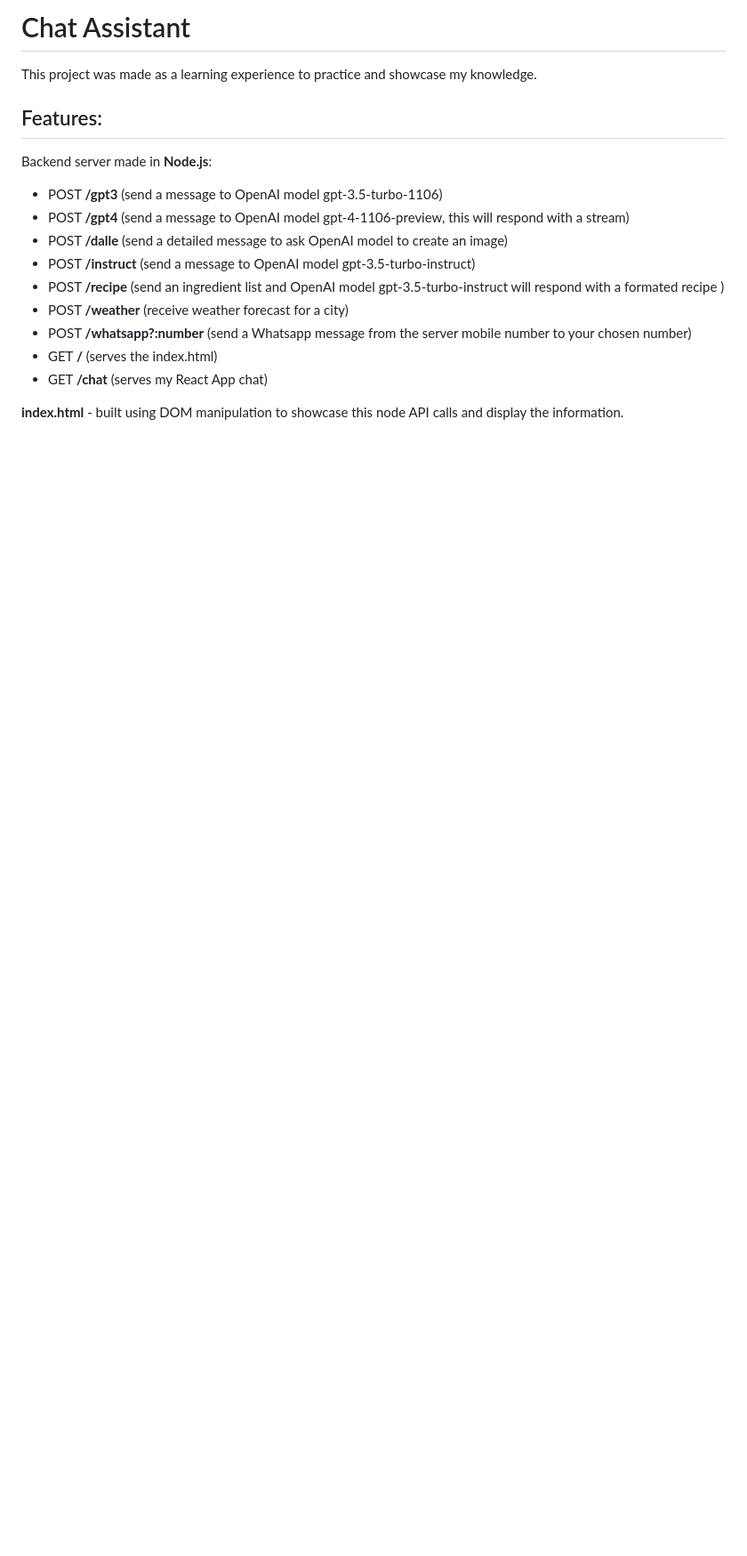
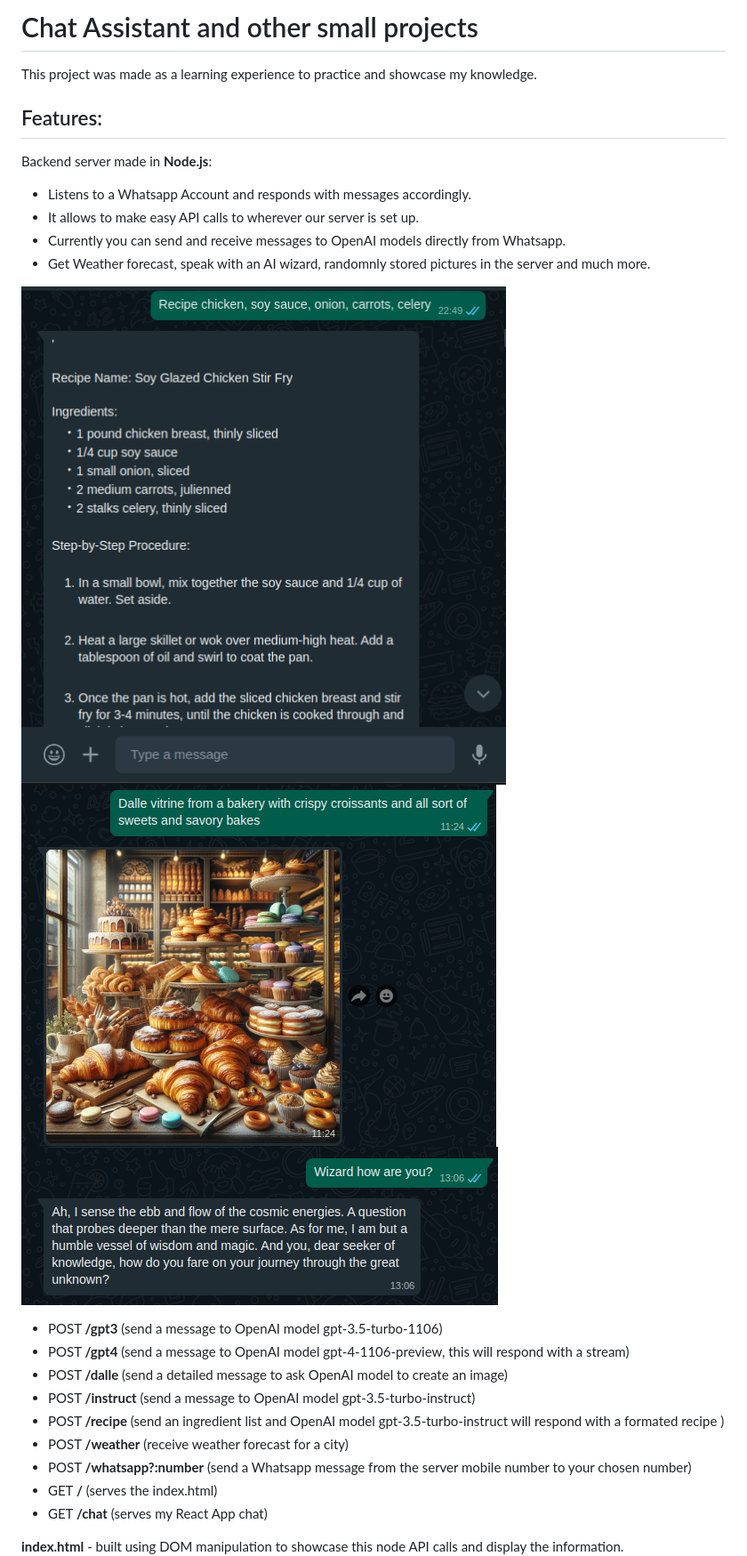
Before and after one commit to alexisNorthcoders/WhatsappBot, a Markdown page: README.md, the part around the change printed below. Shown: that part at 89% size. GitHub-like rendering; pictures changed too: image-4.png (added), image-5.png (added), image-6.png (added); blank space fills up the shorter version.

```diff
--- a/README.md
+++ b/README.md
@@ -1,10 +1,20 @@
-# Chat Assistant
+# Chat Assistant and other small projects
 
 This project was made as a learning experience to practice and showcase my knowledge.
 
 ## Features:
 
 Backend server made in **Node.js**:
+
+- Listens to a Whatsapp Account and responds with messages accordingly.
+- It allows to make easy API calls to wherever our server is set up.
+- Currently you can send and receive messages to OpenAI models directly from Whatsapp.
+- Get Weather forecast, speak with an AI wizard, randomnly stored pictures in the server and much more.
+
+![alt text](image-6.png)
+![alt text](image-4.png)
+![alt text](image-5.png)
+
 - POST **/gpt3** (send a message to OpenAI model gpt-3.5-turbo-1106)
 - POST **/gpt4** (send a message to OpenAI model gpt-4-1106-preview, this will respond with a stream)
 - POST **/dalle** (send a detailed message to ask OpenAI model to create an image)
```
Also changed, not shown: other parts of README.md (+9 -2 lines), image-7.png (added), image-8.png (added), image-9.png (added), 1 other file.
